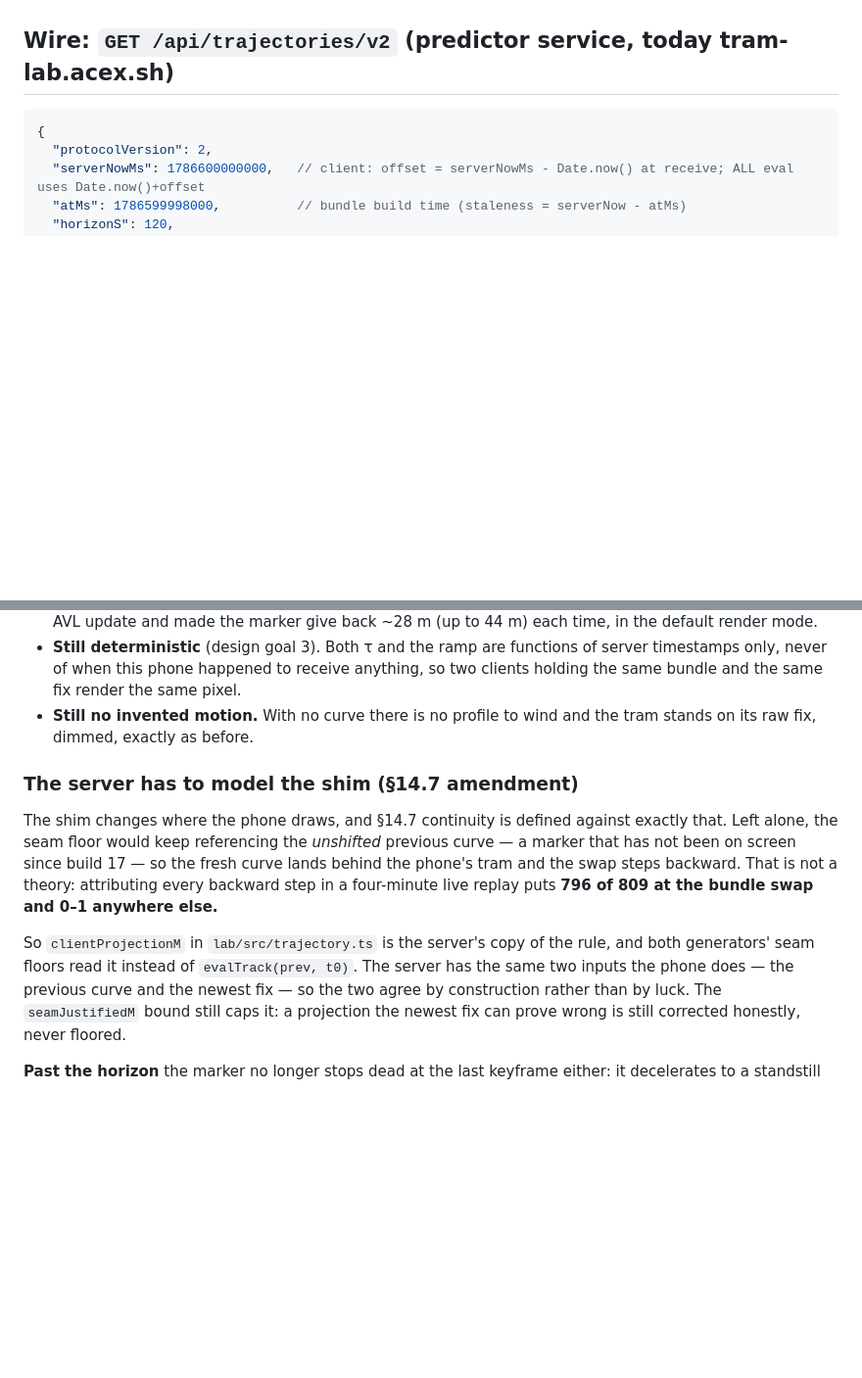
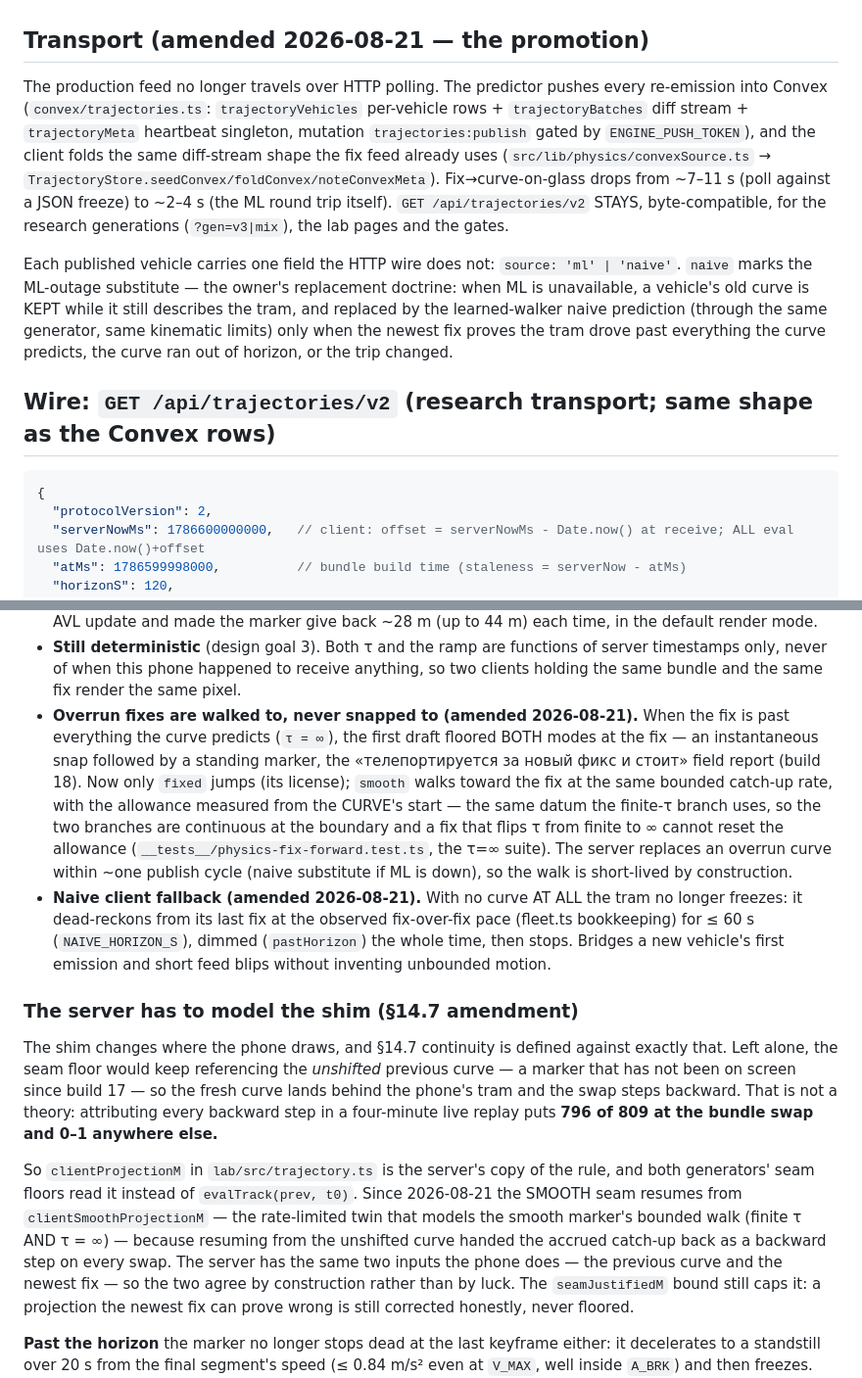
Before and after one commit to Acex187x/tram-app, a Markdown page: docs/research/physics-v3-protocol.md, 2 parts joined by grey strips. Shown at 98% size. Drawn GitHub-style; blank space fills up the shorter version.

Commit message:
protocol: amend physics-v3 for the production promotion
Move the production transport to Convex push (trajectory tables, diff
stream, meta heartbeat) while GET /api/trajectories/v2 stays for research
generations. Add source: 'ml' | 'naive' to published vehicles with the
ML-outage replacement doctrine, redefine the client tau=infinity branch
(smooth walks to an overrun fix instead of snapping), and make smooth seams
resume from the rate-limited client projection.

Co-Authored-By: Claude Fable 5 <noreply@anthropic.com>

````diff
--- a/docs/research/physics-v3-protocol.md
+++ b/docs/research/physics-v3-protocol.md
@@ -29,7 +29,28 @@ first, in its own commit.
      re-anchors on every fix, may jump. Exists to be visibly beaten by
      smooth and eventually removed.
 
-## Wire: `GET /api/trajectories/v2` (predictor service, today tram-lab.acex.sh)
+## Transport (amended 2026-08-21 — the promotion)
+
+The production feed no longer travels over HTTP polling. The predictor pushes
+every re-emission into Convex (`convex/trajectories.ts`: `trajectoryVehicles`
+per-vehicle rows + `trajectoryBatches` diff stream + `trajectoryMeta`
+heartbeat singleton, mutation `trajectories:publish` gated by
+`ENGINE_PUSH_TOKEN`), and the client folds the same diff-stream shape the fix
+feed already uses (`src/lib/physics/convexSource.ts` →
+`TrajectoryStore.seedConvex/foldConvex/noteConvexMeta`). Fix→curve-on-glass
+drops from ~7–11 s (poll against a JSON freeze) to ~2–4 s (the ML round trip
+itself). `GET /api/trajectories/v2` STAYS, byte-compatible, for the research
+generations (`?gen=v3|mix`), the lab pages and the gates.
+
+Each published vehicle carries one field the HTTP wire does not:
+`source: 'ml' | 'naive'`. `naive` marks the ML-outage substitute — the owner's
+replacement doctrine: when ML is unavailable, a vehicle's old curve is KEPT
+while it still describes the tram, and replaced by the learned-walker naive
+prediction (through the same generator, same kinematic limits) only when the
+newest fix proves the tram drove past everything the curve predicts, the curve
+ran out of horizon, or the trip changed.
+
+## Wire: `GET /api/trajectories/v2` (research transport; same shape as the Convex rows)
 
 ```jsonc
 {
@@ -219,8 +240,22 @@ Constraints on it:
   server timestamps only, never of when this phone happened to receive
   anything, so two clients holding the same bundle and the same fix render the
   same pixel.
-- **Still no invented motion.** With no curve there is no profile to wind and
-  the tram stands on its raw fix, dimmed, exactly as before.
+- **Overrun fixes are walked to, never snapped to (amended 2026-08-21).** When
+  the fix is past everything the curve predicts (`τ = ∞`), the first draft
+  floored BOTH modes at the fix — an instantaneous snap followed by a standing
+  marker, the «телепортируется за новый фикс и стоит» field report (build 18).
+  Now only `fixed` jumps (its license); `smooth` walks toward the fix at the
+  same bounded catch-up rate, with the allowance measured from the CURVE's
+  start — the same datum the finite-τ branch uses, so the two branches are
+  continuous at the boundary and a fix that flips τ from finite to ∞ cannot
+  reset the allowance (`__tests__/physics-fix-forward.test.ts`, the τ=∞ suite).
+  The server replaces an overrun curve within ~one publish cycle (naive
+  substitute if ML is down), so the walk is short-lived by construction.
+- **Naive client fallback (amended 2026-08-21).** With no curve AT ALL the tram
+  no longer freezes: it dead-reckons from its last fix at the observed
+  fix-over-fix pace (fleet.ts bookkeeping) for ≤ 60 s (`NAIVE_HORIZON_S`),
+  dimmed (`pastHorizon`) the whole time, then stops. Bridges a new vehicle's
+  first emission and short feed blips without inventing unbounded motion.
 
 ### The server has to model the shim (§14.7 amendment)
 
@@ -233,6 +268,10 @@ not a theory: attributing every backward step in a four-minute live replay puts
 
 So `clientProjectionM` in `lab/src/trajectory.ts` is the server's copy of the
 rule, and both generators' seam floors read it instead of `evalTrack(prev, t0)`.
+Since 2026-08-21 the SMOOTH seam resumes from `clientSmoothProjectionM` — the
+rate-limited twin that models the smooth marker's bounded walk (finite τ AND
+τ = ∞) — because resuming from the unshifted curve handed the accrued
+catch-up back as a backward step on every swap.
 The server has the same two inputs the phone does — the previous curve and the
 newest fix — so the two agree by construction rather than by luck. The
 `seamJustifiedM` bound still caps it: a projection the newest fix can prove
````
